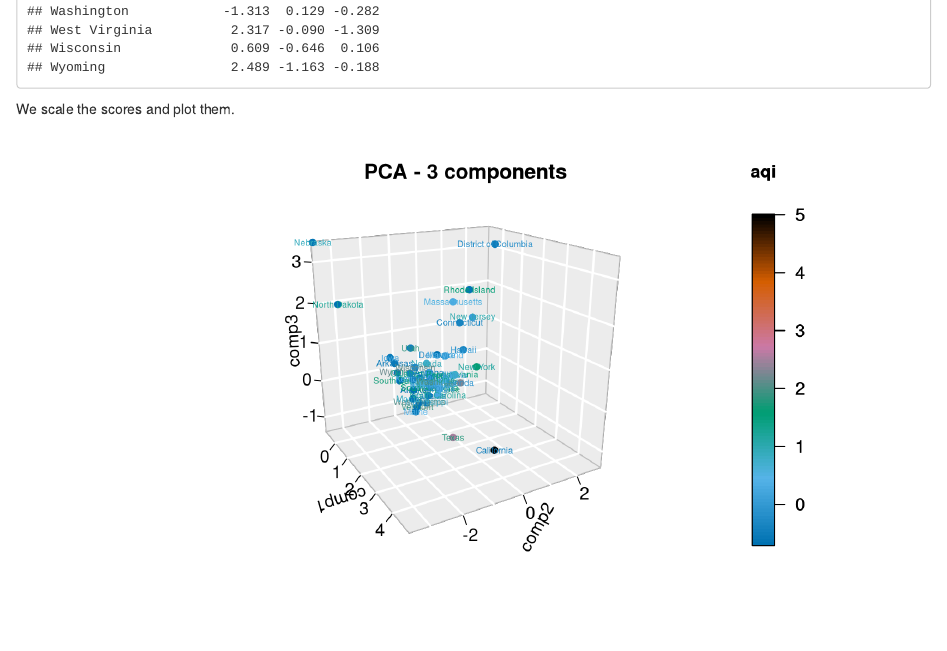
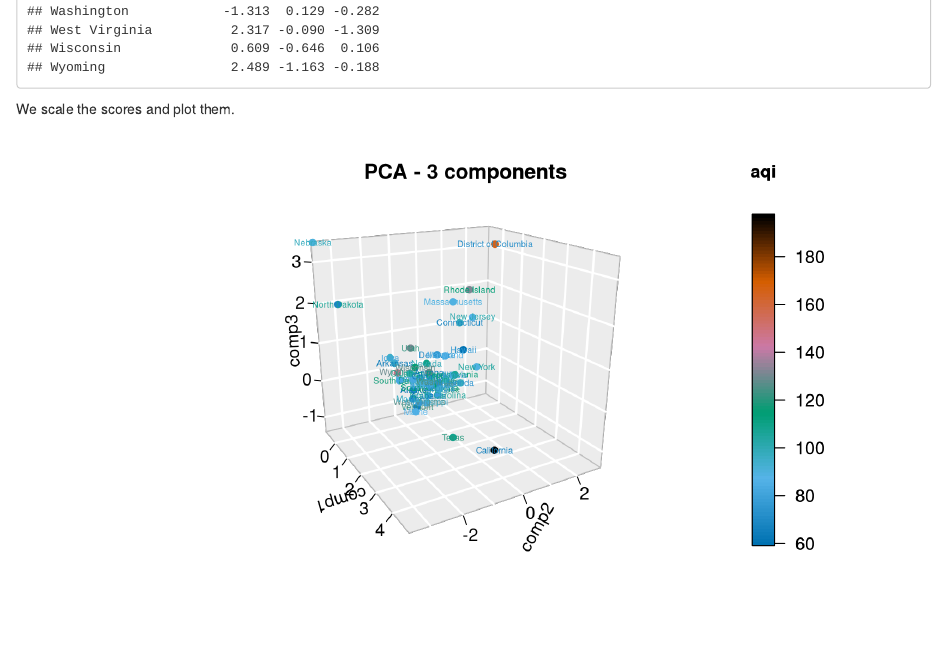
Before and after one commit to mathicard/DSE-Statistical-Learning, an R Markdown document (StatisticalLearning_AboveTheNorm.Rmd): the page in a window 1100 px wide, from 2060 px down. Rendered offline with R 4.5, knitr and Pandoc, with nearby package versions; some code elsewhere in the file could not run offline.

Commit message:
Update StatisticalLearning_AboveTheNorm.Rmd

```diff
--- a/StatisticalLearning_AboveTheNorm.Rmd
+++ b/StatisticalLearning_AboveTheNorm.Rmd
@@ -879,7 +880,7 @@ x <- scorez[,1]
 y <- scorez[,2]
 z <- scorez[,3]
 #plots
-scatter3D(x, y, z, colvar = dataset[,1],
+scatter3D(x, y, z, colvar = aqi_plot,
           xlab = "comp1", ylab = "comp2", zlab = "comp3",
           main = "PCA - 3 components",
           bty = "g", ticktype = "detailed", d = 2,
```
Also changed, not shown: StatisticalLearning_AboveTheNorm.Rmd (1 more changed lines).
